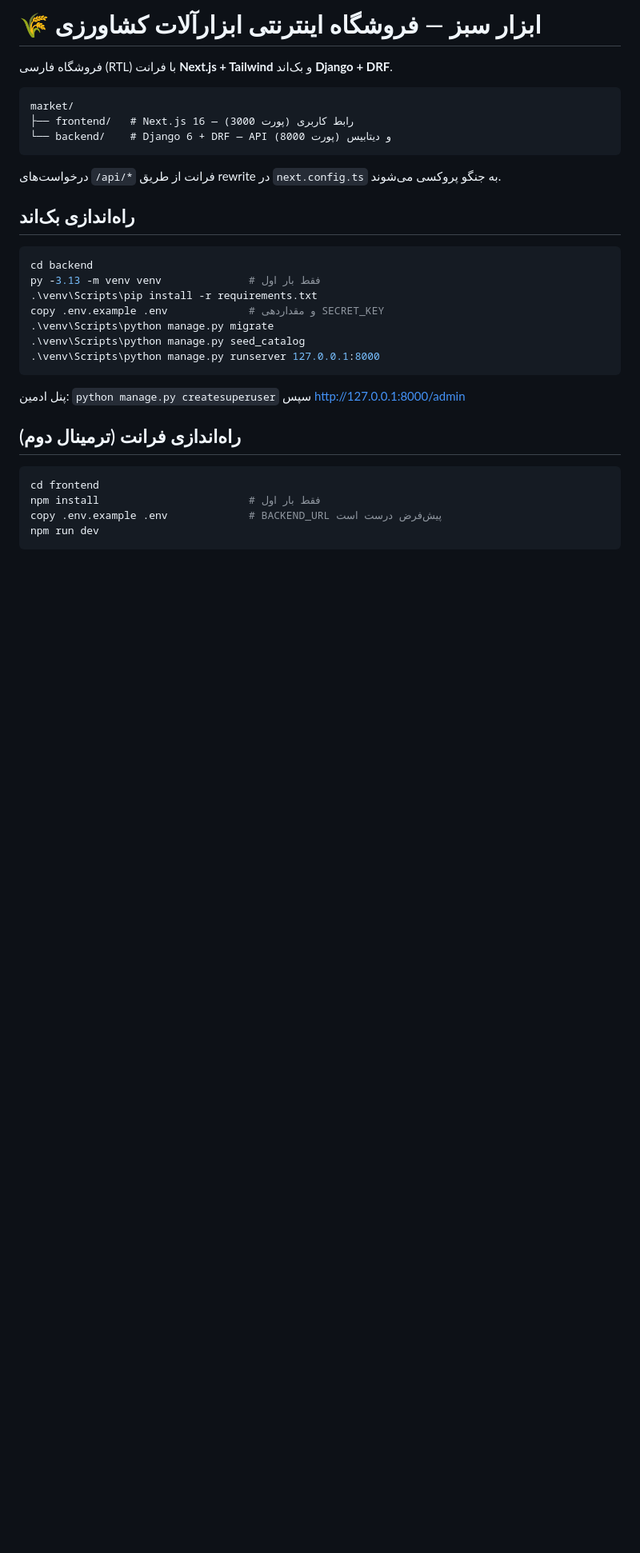
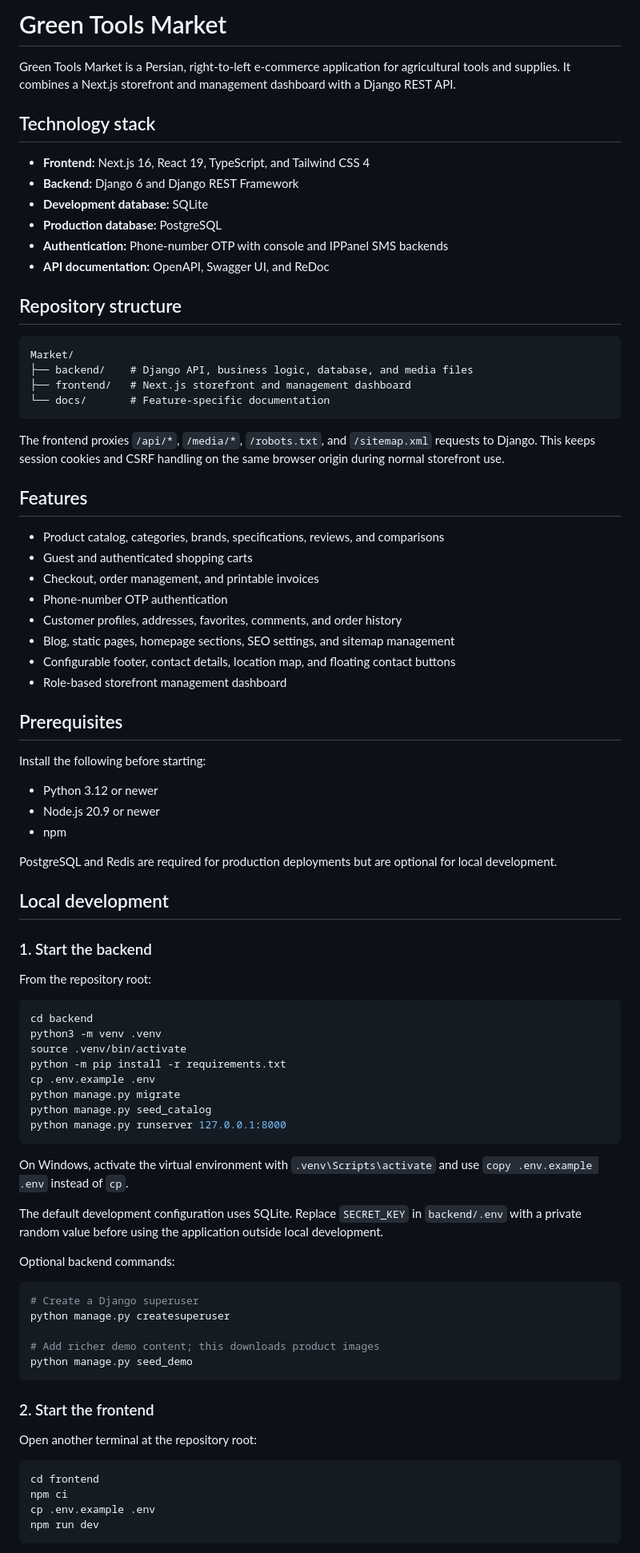
Before and after one commit to sinaata25/Market, a Markdown page: README.md, the part around one of its changes. Shown at 80% size. GitHub-like rendering; blank space fills up the shorter version.

Commit message:
adding english readme

````diff
--- a/README.md
+++ b/README.md
@@ -1,35 +1,87 @@
-# 🌾 ابزار سبز — فروشگاه اینترنتی ابزارآلات کشاورزی
+# Green Tools Market
 
-فروشگاه فارسی (RTL) با فرانت **Next.js + Tailwind** و بک‌اند **Django + DRF**.
+Green Tools Market is a Persian, right-to-left e-commerce application for agricultural tools and supplies. It combines a Next.js storefront and management dashboard with a Django REST API.
 
-```
-market/
-├── frontend/   # Next.js 16 — رابط کاربری (پورت 3000)
-└── backend/    # Django 6 + DRF — API و دیتابیس (پورت 8000)
+## Technology stack
+
+- **Frontend:** Next.js 16, React 19, TypeScript, and Tailwind CSS 4
+- **Backend:** Django 6 and Django REST Framework
+- **Development database:** SQLite
+- **Production database:** PostgreSQL
+- **Authentication:** Phone-number OTP with console and IPPanel SMS backends
+- **API documentation:** OpenAPI, Swagger UI, and ReDoc
+
+## Repository structure
+
+```text
+Market/
+├── backend/    # Django API, business logic, database, and media files
+├── frontend/   # Next.js storefront and management dashboard
+└── docs/       # Feature-specific documentation
 ```
 
-درخواست‌های `/api/*` فرانت از طریق rewrite در `next.config.ts` به جنگو پروکسی می‌شوند.
+The frontend proxies `/api/*`, `/media/*`, `/robots.txt`, and `/sitemap.xml` requests to Django. This keeps session cookies and CSRF handling on the same browser origin during normal storefront use.
 
-## راه‌اندازی بک‌اند
+## Features
 
-```powershell
+- Product catalog, categories, brands, specifications, reviews, and comparisons
+- Guest and authenticated shopping carts
+- Checkout, order management, and printable invoices
+- Phone-number OTP authentication
+- Customer profiles, addresses, favorites, comments, and order history
+- Blog, static pages, homepage sections, SEO settings, and sitemap management
+- Configurable footer, contact details, location map, and floating contact buttons
+- Role-based storefront management dashboard
+
+## Prerequisites
+
+Install the following before starting:
+
+- Python 3.12 or newer
+- Node.js 20.9 or newer
+- npm
+
+PostgreSQL and Redis are required for production deployments but are optional for local development.
+
+## Local development
+
+### 1. Start the backend
+
+From the repository root:
+
+```bash
 cd backend
-py -3.13 -m venv venv              # فقط بار اول
-.\venv\Scripts\pip install -r requirements.txt
-copy .env.example .env             # و مقداردهی SECRET_KEY
-.\venv\Scripts\python manage.py migrate
-.\venv\Scripts\python manage.py seed_catalog
-.\venv\Scripts\python manage.py runserver 127.0.0.1:8000
+python3 -m venv .venv
+source .venv/bin/activate
+python -m pip install -r requirements.txt
+cp .env.example .env
+python manage.py migrate
+python manage.py seed_catalog
+python manage.py runserver 127.0.0.1:8000
 ```
 
-پنل ادمین: `python manage.py createsuperuser` سپس http://127.0.0.1:8000/admin
+On Windows, activate the virtual environment with `.venv\Scripts\activate` and use `copy .env.example .env` instead of `cp`.
 
-## راه‌اندازی فرانت (ترمینال دوم)
+The default development configuration uses SQLite. Replace `SECRET_KEY` in `backend/.env` with a private random value before using the application outside local development.
 
-```powershell
+Optional backend commands:
+
+```bash
+# Create a Django superuser
+python manage.py createsuperuser
+
+# Add richer demo content; this downloads product images
+python manage.py seed_demo
+```
+
+### 2. Start the frontend
+
+Open another terminal at the repository root:
+
+```bash
 cd frontend
-npm install                        # فقط بار اول
-copy .env.example .env             # BACKEND_URL پیش‌فرض درست است
+npm ci
+cp .env.example .env
 npm run dev
 ```
 
````
Also changed, not shown: other parts of README.md (+83 -30 lines).
